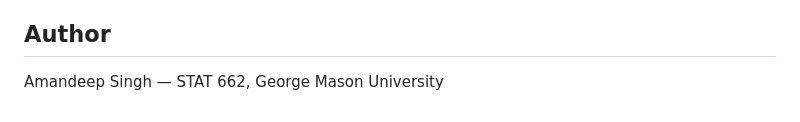
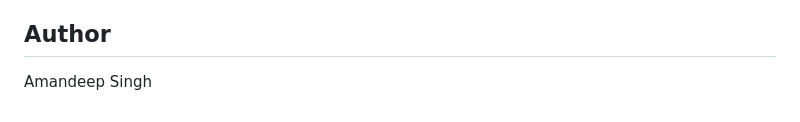
Before and after one commit to amansd78/Integrated-Multivariate-Analysis-of-TCGA-PanCanAtlas-Transcriptomic-Data, a Markdown page: README.md, the part around the change. Drawn GitHub-style.

```diff
--- a/README.md
+++ b/README.md
@@ -210,4 +210,4 @@ The ridge-based regression of the first 10 expression PCs on age, sex, pathologi
 
 ## Author
 
-Amandeep Singh — STAT 662, George Mason University
+Amandeep Singh
```
